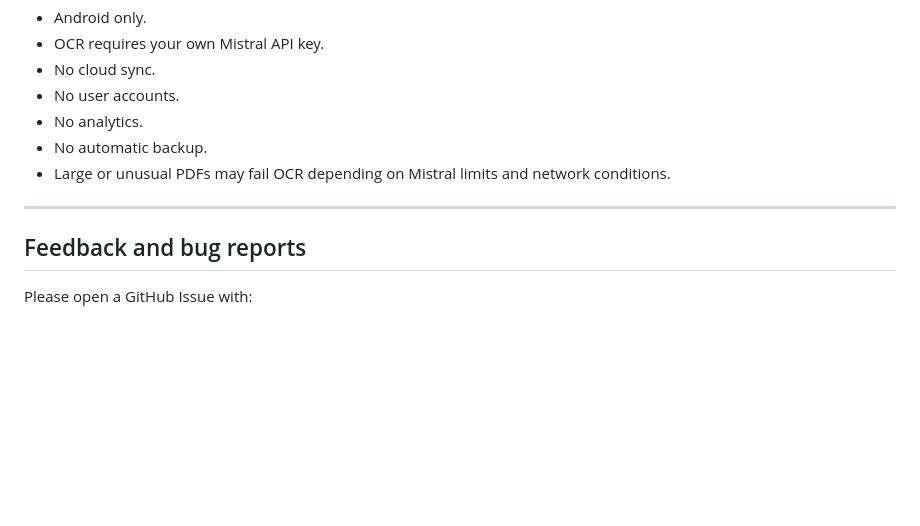
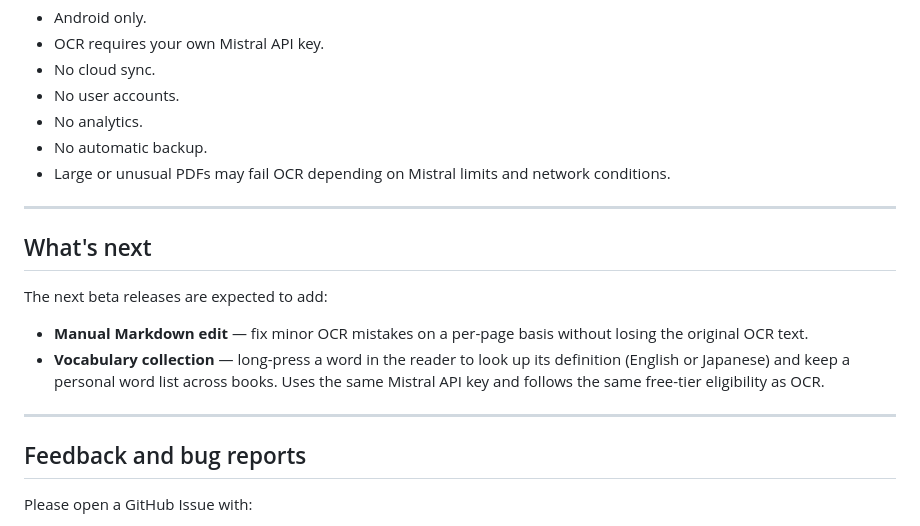
Before and after one commit to ragman53/brrk, a Markdown page: README.md, the part around the change. Drawn GitHub-style; blank space fills up the shorter version.

Commit message:
docs: add 'what's next' section to public README

```diff
--- a/README.md
+++ b/README.md
@@ -133,6 +133,15 @@ PDF import uses Android's file picker.
 
 ---
 
+## What's next
+
+The next beta releases are expected to add:
+
+- **Manual Markdown edit** — fix minor OCR mistakes on a per-page basis without losing the original OCR text.
+- **Vocabulary collection** — long-press a word in the reader to look up its definition (English or Japanese) and keep a personal word list across books. Uses the same Mistral API key and follows the same free-tier eligibility as OCR.
+
+---
+
 ## Feedback and bug reports
 
 Please open a GitHub Issue with:
```
